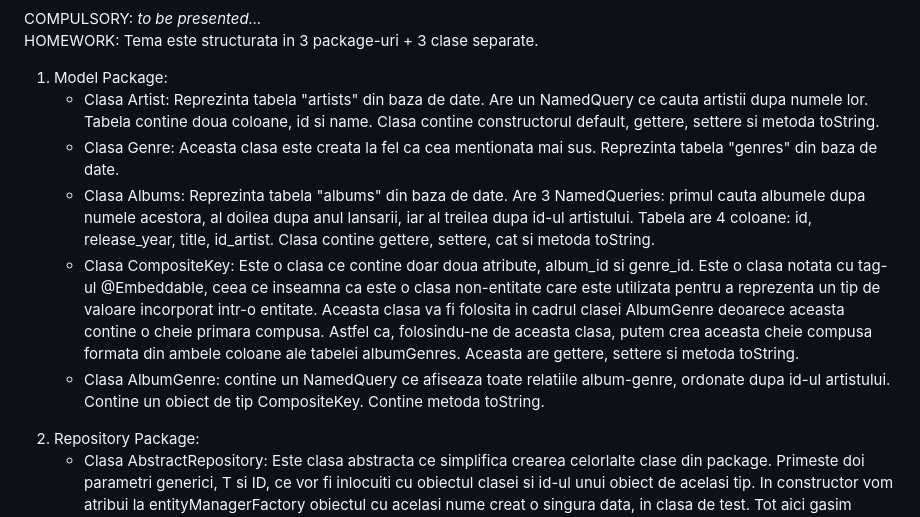
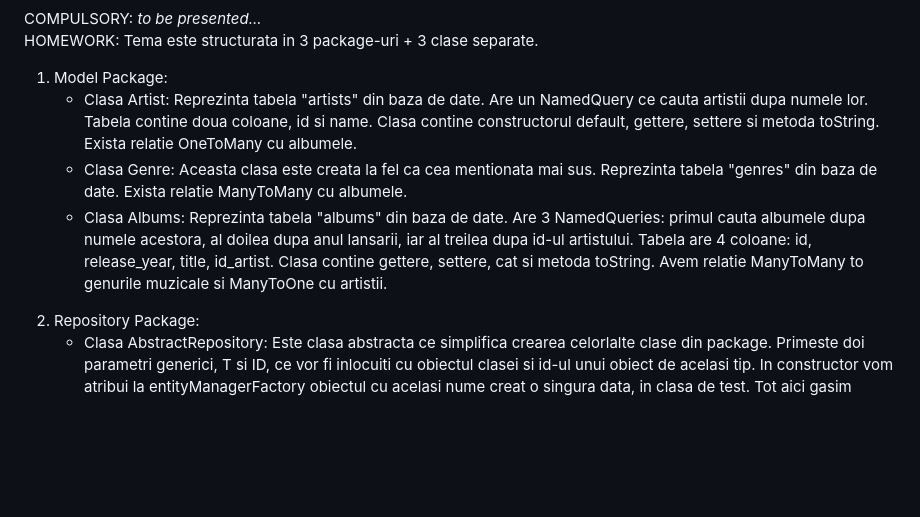
Before and after one commit to enbysenpai/PA2023_2E4_Nestor-Maria, a Markdown page: lab9/README.md, the part around the change. GitHub-like rendering; blank space fills up the shorter version.

```diff
--- a/lab9/README.md
+++ b/lab9/README.md
@@ -6,19 +6,13 @@ HOMEWORK: Tema este structurata in 3 package-uri + 3 clase separate.
   </li>
   <ul>
     <li>
-      Clasa Artist: Reprezinta tabela "artists" din baza de date. Are un NamedQuery ce cauta artistii dupa numele lor. Tabela contine doua coloane, id si name. Clasa contine constructorul default, gettere, settere si metoda toString.
+      Clasa Artist: Reprezinta tabela "artists" din baza de date. Are un NamedQuery ce cauta artistii dupa numele lor. Tabela contine doua coloane, id si name. Clasa contine constructorul default, gettere, settere si metoda toString. Exista relatie OneToMany cu albumele.
     </li>
     <li>
-      Clasa Genre: Aceasta clasa este creata la fel ca cea mentionata mai sus. Reprezinta tabela "genres" din baza de date.
+      Clasa Genre: Aceasta clasa este creata la fel ca cea mentionata mai sus. Reprezinta tabela "genres" din baza de date. Exista relatie ManyToMany cu albumele.
     </li>
     <li>
-      Clasa Albums: Reprezinta tabela "albums" din baza de date. Are 3 NamedQueries: primul cauta albumele dupa numele acestora, al doilea dupa anul lansarii, iar al treilea dupa id-ul artistului. Tabela are 4 coloane: id, release_year, title, id_artist. Clasa contine gettere, settere, cat si metoda toString.
-    </li>
-    <li>
-      Clasa CompositeKey: Este o clasa ce contine doar doua atribute, album_id si genre_id. Este o clasa notata cu tag-ul @Embeddable, ceea ce inseamna ca este o clasa non-entitate care este utilizata pentru a reprezenta un tip de valoare incorporat intr-o entitate. Aceasta clasa va fi folosita in cadrul clasei AlbumGenre deoarece aceasta contine o cheie primara compusa. Astfel ca, folosindu-ne de aceasta clasa, putem crea aceasta cheie compusa formata din ambele coloane ale tabelei albumGenres. Aceasta are gettere, settere si metoda toString.
-    </li>
-    <li>
-      Clasa AlbumGenre: contine un NamedQuery ce afiseaza toate relatiile album-genre, ordonate dupa id-ul artistului. Contine un obiect de tip CompositeKey. Contine metoda toString.
+      Clasa Albums: Reprezinta tabela "albums" din baza de date. Are 3 NamedQueries: primul cauta albumele dupa numele acestora, al doilea dupa anul lansarii, iar al treilea dupa id-ul artistului. Tabela are 4 coloane: id, release_year, title, id_artist. Clasa contine gettere, settere, cat si metoda toString. Avem relatie ManyToMany to genurile muzicale si ManyToOne cu artistii.
     </li>
   </ul>
   <li>
```
